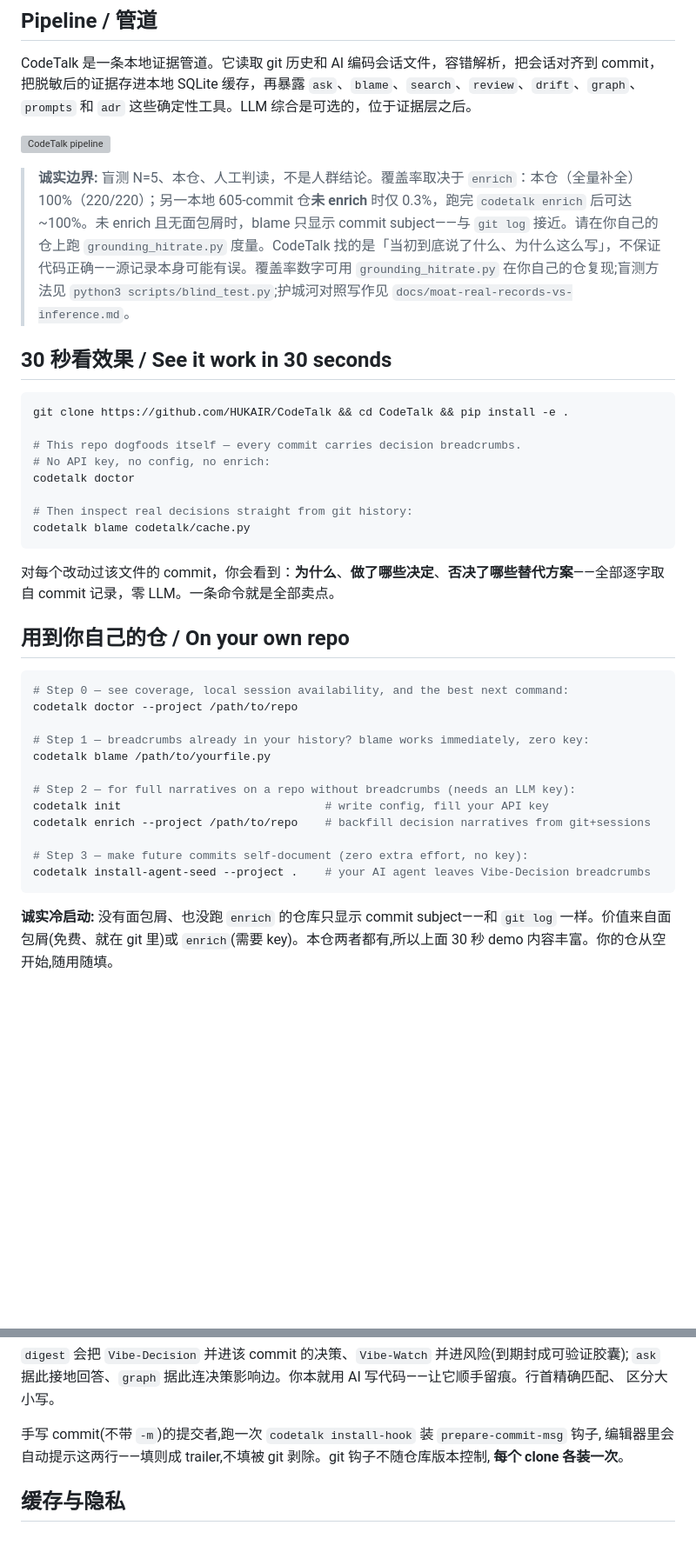
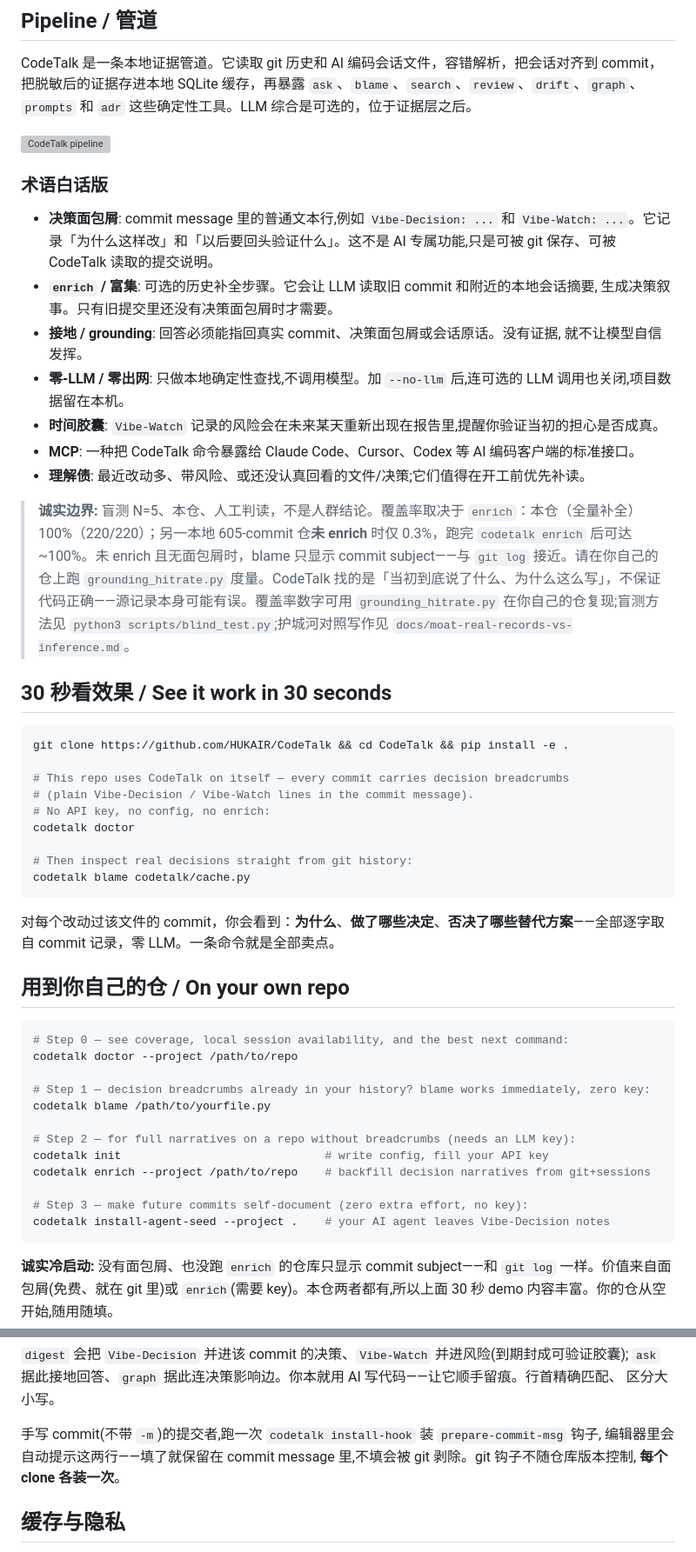
Before and after one commit to HUKAIR/CodeTalk, a Markdown page: README.zh-CN.md, 2 parts joined by grey strips. Shown at 87% size. Drawn GitHub-style; blank space fills up the shorter version; grey boxes are pictures that could not be loaded.

````diff
--- a/README.zh-CN.md
+++ b/README.zh-CN.md
@@ -35,6 +35,21 @@ CodeTalk 是一条本地证据管道。它读取 git 历史和 AI 编码会话
 
 ![CodeTalk pipeline](docs/images/codetalk-pipeline.png)
 
+### 术语白话版
+
+- **决策面包屑**: commit message 里的普通文本行,例如 `Vibe-Decision: ...`
+  和 `Vibe-Watch: ...`。它记录「为什么这样改」和「以后要回头验证什么」。这不是 AI
+  专属功能,只是可被 git 保存、可被 CodeTalk 读取的提交说明。
+- **`enrich` / 富集**: 可选的历史补全步骤。它会让 LLM 读取旧 commit 和附近的本地会话摘要,
+  生成决策叙事。只有旧提交里还没有决策面包屑时才需要。
+- **接地 / grounding**: 回答必须能指回真实 commit、决策面包屑或会话原话。没有证据,
+  就不让模型自信发挥。
+- **零-LLM / 零出网**: 只做本地确定性查找,不调用模型。加 `--no-llm` 后,连可选的 LLM
+  调用也关闭,项目数据留在本机。
+- **时间胶囊**: `Vibe-Watch` 记录的风险会在未来某天重新出现在报告里,提醒你验证当初的担心是否成真。
+- **MCP**: 一种把 CodeTalk 命令暴露给 Claude Code、Cursor、Codex 等 AI 编码客户端的标准接口。
+- **理解债**: 最近改动多、带风险、或还没认真回看的文件/决策;它们值得在开工前优先补读。
+
 > **诚实边界:** 盲测 N=5、本仓、人工判读，不是人群结论。覆盖率取决于 `enrich`：本仓（全量补全）100%（220/220）；另一本地 605-commit 仓**未 enrich** 时仅 0.3%，跑完 `codetalk enrich` 后可达 ~100%。未 enrich 且无面包屑时，blame 只显示 commit subject——与 `git log` 接近。请在你自己的仓上跑 `grounding_hitrate.py` 度量。CodeTalk 找的是「当初到底说了什么、为什么这么写」，不保证代码正确——源记录本身可能有误。覆盖率数字可用 `grounding_hitrate.py` 在你自己的仓复现;盲测方法见 `python3 scripts/blind_test.py`;护城河对照写作见 `docs/moat-real-records-vs-inference.md`。
 
 ## 30 秒看效果 / See it work in 30 seconds
@@ -42,7 +57,8 @@ CodeTalk 是一条本地证据管道。它读取 git 历史和 AI 编码会话
 ```bash
 git clone https://github.com/HUKAIR/CodeTalk && cd CodeTalk && pip install -e .
 
-# This repo dogfoods itself — every commit carries decision breadcrumbs.
+# This repo uses CodeTalk on itself — every commit carries decision breadcrumbs
+# (plain Vibe-Decision / Vibe-Watch lines in the commit message).
 # No API key, no config, no enrich:
 codetalk doctor
 
@@ -58,7 +74,7 @@ codetalk blame codetalk/cache.py
 # Step 0 — see coverage, local session availability, and the best next command:
 codetalk doctor --project /path/to/repo
 
-# Step 1 — breadcrumbs already in your history? blame works immediately, zero key:
+# Step 1 — decision breadcrumbs already in your history? blame works immediately, zero key:
 codetalk blame /path/to/yourfile.py
 
 # Step 2 — for full narratives on a repo without breadcrumbs (needs an LLM key):
@@ -66,7 +82,7 @@ codetalk init                              # write config, fill your API key
 codetalk enrich --project /path/to/repo    # backfill decision narratives from git+sessions
 
 # Step 3 — make future commits self-document (zero extra effort, no key):
-codetalk install-agent-seed --project .    # your AI agent leaves Vibe-Decision breadcrumbs
+codetalk install-agent-seed --project .    # your AI agent leaves Vibe-Decision notes
 ```
 
 **诚实冷启动:** 没有面包屑、也没跑 `enrich` 的仓库只显示 commit subject——和 `git log` 一样。价值来自面包屑(免费、就在 git 里)或 `enrich`(需要 key)。本仓两者都有,所以上面 30 秒 demo 内容丰富。你的仓从空开始,随用随填。
@@ -232,7 +248,7 @@ Vibe-Watch:    先这么扛,并发安全待验证
 区分大小写。
 
 手写 commit(不带 `-m`)的提交者,跑一次 `codetalk install-hook` 装 `prepare-commit-msg` 钩子,
-编辑器里会自动提示这两行——填则成 trailer,不填被 git 剥除。git 钩子不随仓库版本控制,
+编辑器里会自动提示这两行——填了就保留在 commit message 里,不填会被 git 剥除。git 钩子不随仓库版本控制,
 **每个 clone 各装一次**。
 
 ## 缓存与隐私
````
Also changed, not shown: README.md (+27 -4 lines).
